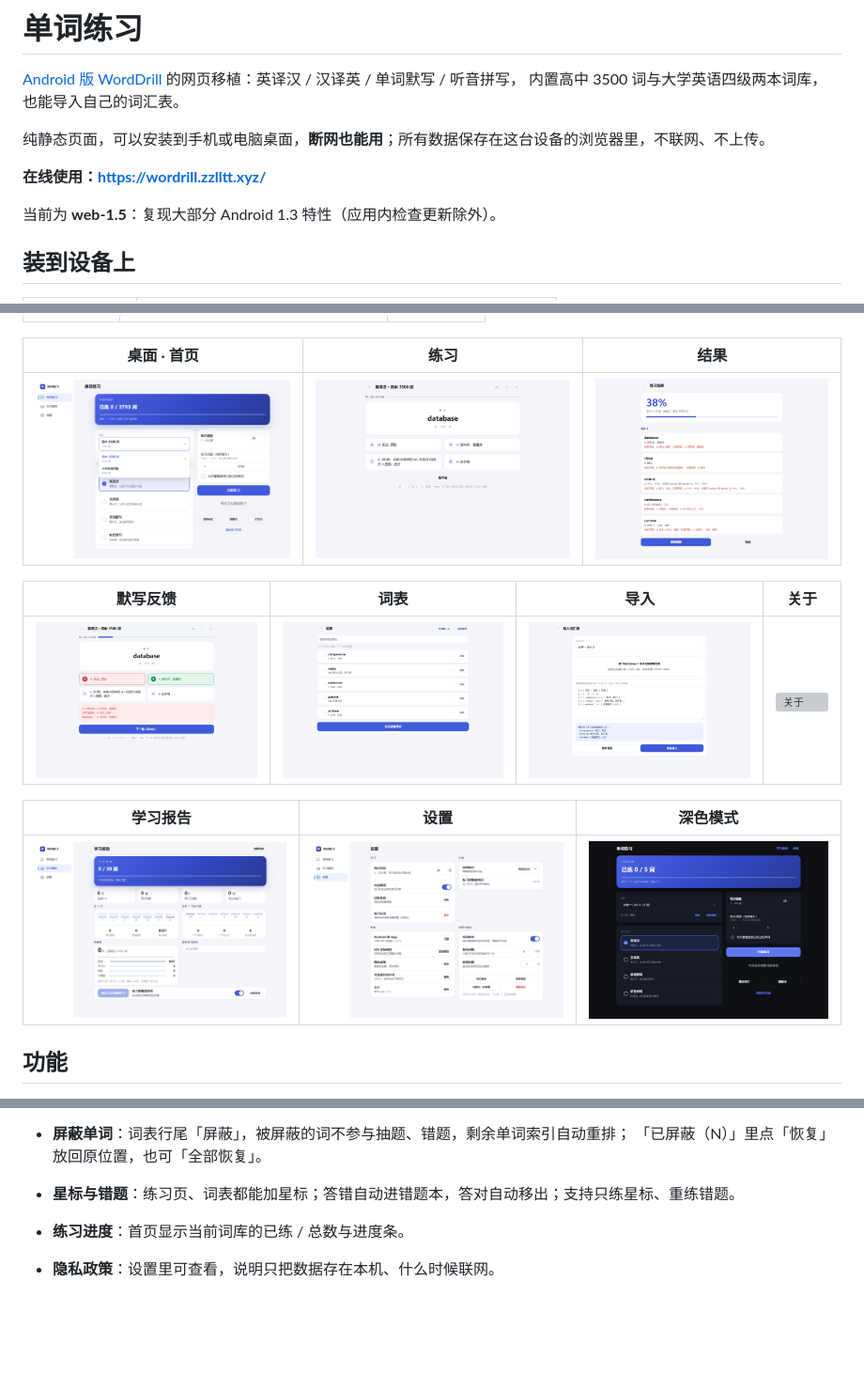
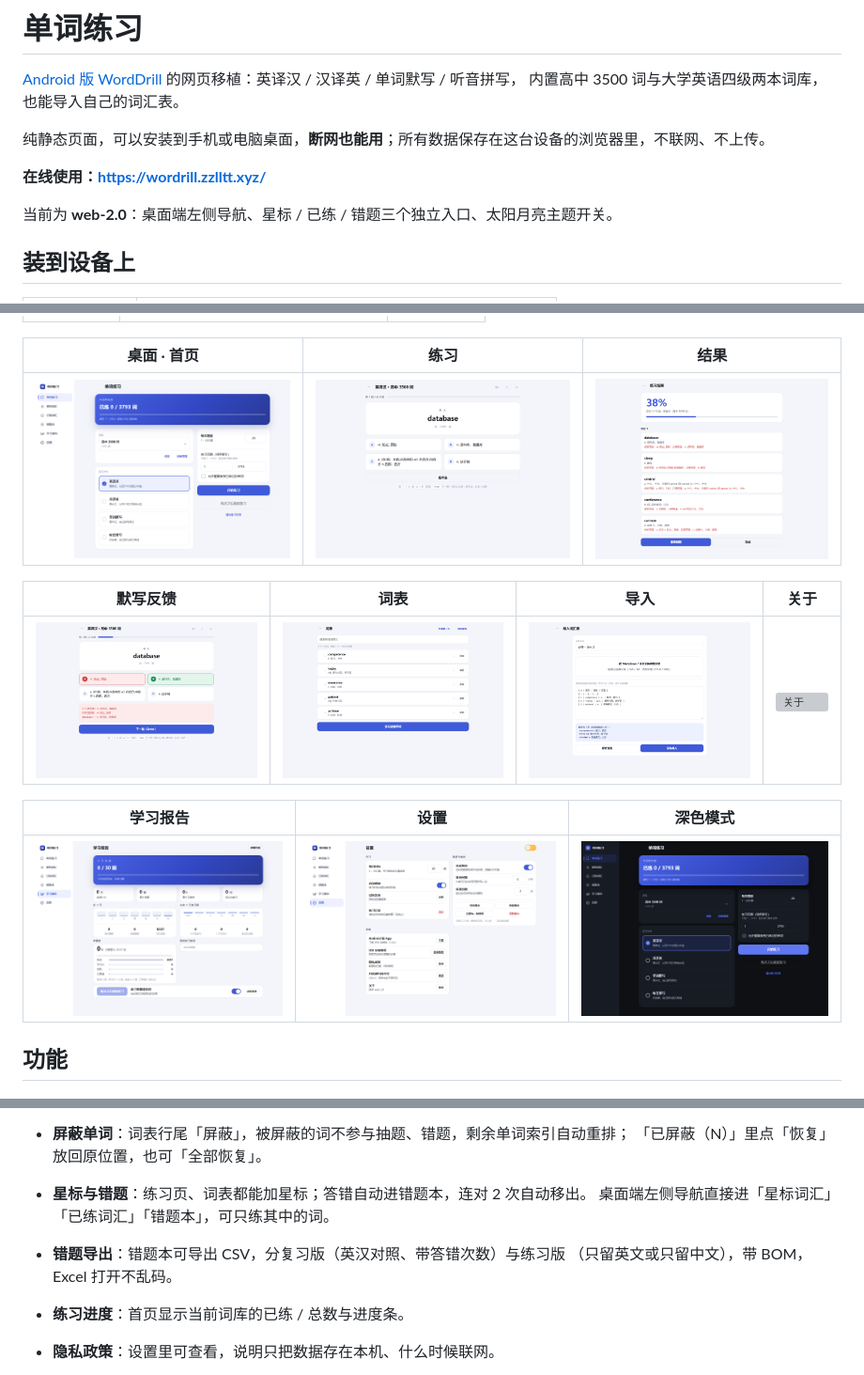
Before and after one commit to SpeakerC/worddrill-web, a Markdown page: README.md, 3 parts joined by grey strips. Shown at 94% size. Drawn GitHub-style; pictures changed too: docs/screenshots/home-dark.png, docs/screenshots/home.png, docs/screenshots/report.png; blank space fills up the shorter version; grey boxes are pictures that could not be loaded.

```diff
--- a/README.md
+++ b/README.md
@@ -7,7 +7,7 @@
 
 **在线使用：<https://wordrill.zzlltt.xyz/>**
 
-当前为 **web-1.5**：复现大部分 Android 1.3 特性（应用内检查更新除外）。
+当前为 **web-2.0**：桌面端左侧导航、星标 / 已练 / 错题三个独立入口、太阳月亮主题开关。
 
 ## 装到设备上
 
@@ -84,7 +87,10 @@ cd worddrill-web
   序号列会被忽略，重复单词跳过，导入后还能继续追加。
 - **屏蔽单词**：词表行尾「屏蔽」，被屏蔽的词不参与抽题、错题，剩余单词索引自动重排；
   「已屏蔽（N）」里点「恢复」放回原位置，也可「全部恢复」。
-- **星标与错题**：练习页、词表都能加星标；答错自动进错题本，答对自动移出；支持只练星标、重练错题。
+- **星标与错题**：练习页、词表都能加星标；答错自动进错题本，连对 2 次自动移出。
+  桌面端左侧导航直接进「星标词汇」「已练词汇」「错题本」，可只练其中的词。
+- **错题导出**：错题本可导出 CSV，分复习版（英汉对照、带答错次数）与练习版
+  （只留英文或只留中文），带 BOM，Excel 打开不乱码。
 - **练习进度**：首页显示当前词库的已练 / 总数与进度条。
 - **隐私政策**：设置里可查看，说明只把数据存在本机、什么时候联网。
 - **离线可用**：Service Worker 缓存页面与词表，装到桌面后断网照常打开。
```
Also changed, not shown: other parts of README.md (+4 -1 lines), docs/screenshots/mistakes.png (added), docs/screenshots/settings-dark.png (added), 8 other files.
